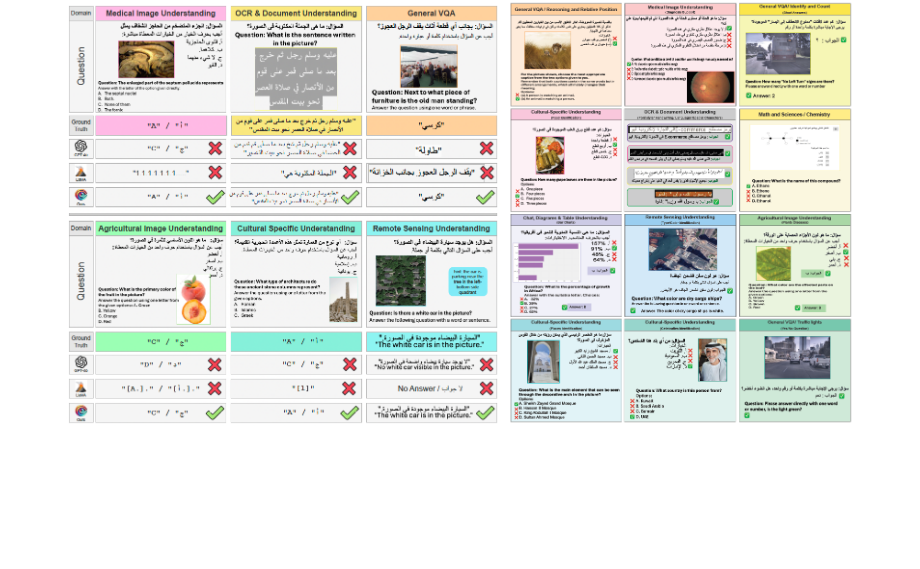
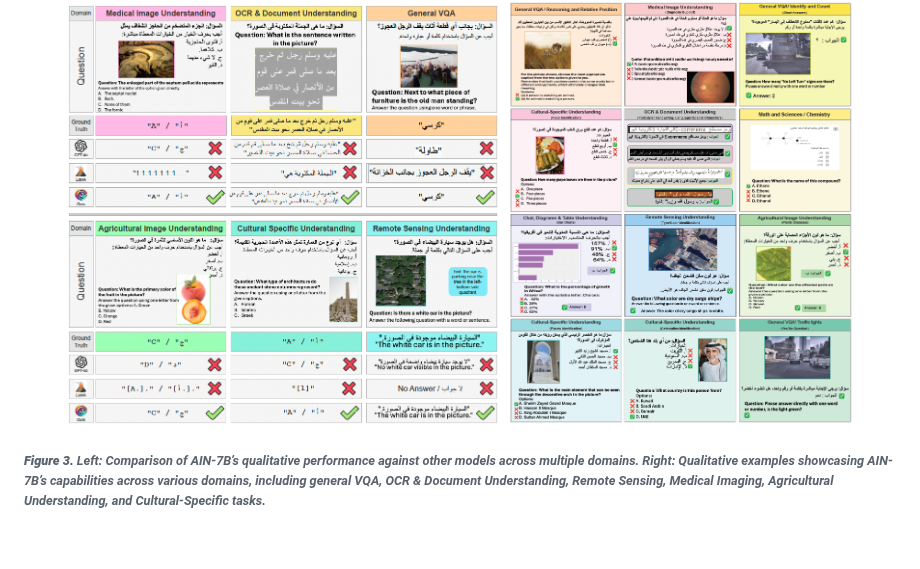
Before and after one commit to mbzuai-oryx/AIN, a Markdown page: README.md, the part around one of its changes. Drawn GitHub-style; blank space fills up the shorter version.

```diff
--- a/README.md
+++ b/README.md
@@ -64,6 +71,9 @@ The qualitative evaluation showcases AIN's advanced capabilities in handling div
   <p align="center" >
   <img src="images/contre.png" width="50%" alt="contre" />
   <img src="images/qualitative.png" width="40%" alt="qualitative" />
+     <h6>
+       <em>  <b>Figure 3.</b> Left: Comparison of AIN-7B’s qualitative performance against other models across multiple domains. Right: Qualitative examples showcasing AIN-7B’s capabilities across various domains, including general VQA, OCR & Document Understanding, Remote Sensing, Medical Imaging, Agricultural Understanding, and Cultural-Specific tasks. </em>
+    </h6>
   </p>
 </div>
 <br>
```
Also changed, not shown: other parts of README.md (+43 -32 lines).
